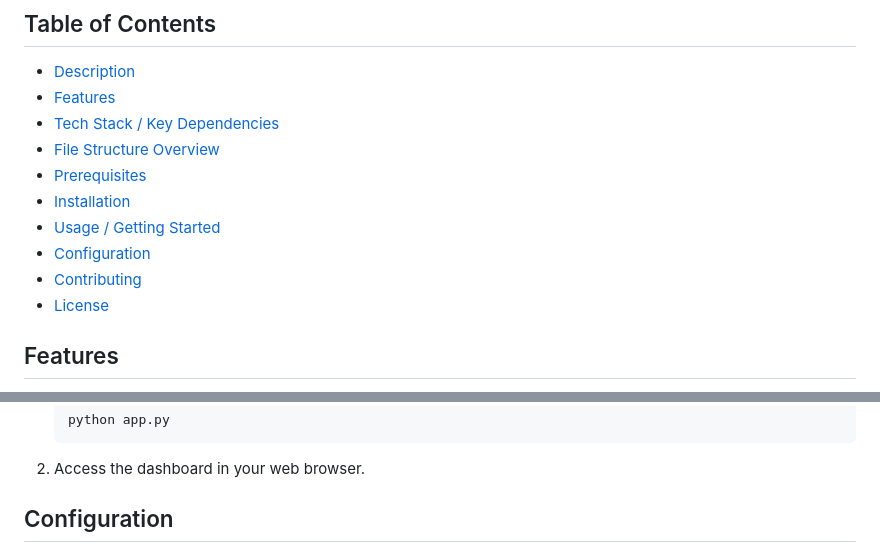
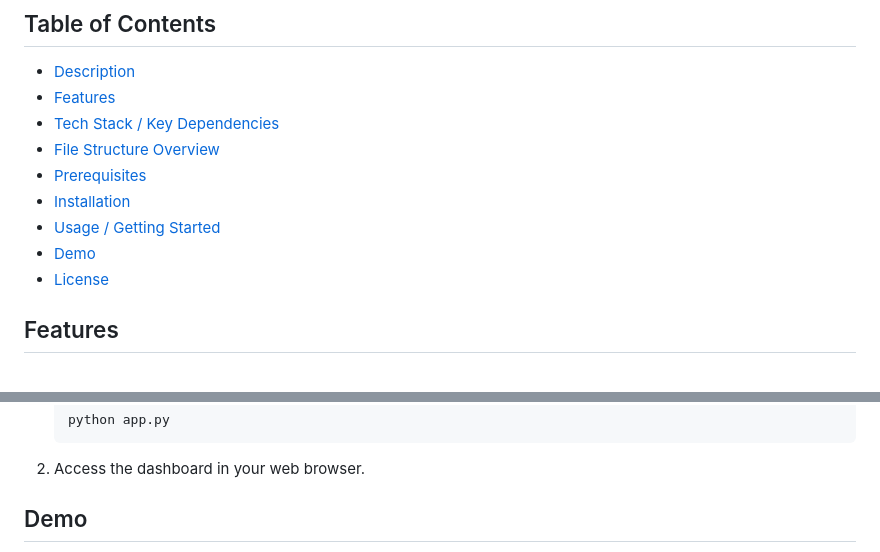
Before and after one commit to girish-indurkar/AI-based-drop-out-prediction-and-counseling-system, a Markdown page: README.md, 2 parts joined by grey strips. Rendered like a GitHub page.

```diff
--- a/README.md
+++ b/README.md
@@ -24,8 +24,7 @@ This system employs AI to identify students who are at risk of dropping out by e
 - [Prerequisites](#prerequisites)
 - [Installation](#installation)
 - [Usage / Getting Started](#usage--getting-started)
-- [Configuration](#configuration)
-- [Contributing](#contributing)
+- [Demo](#demo)
 - [License](#license)
 
 
@@ -96,5 +95,5 @@ This system employs AI to identify students who are at risk of dropping out by e
 <!-- TODO: Add details about building the project (if applicable) -->
 <!-- TODO: Add details about running tests (if applicable) -->
 
-## Configuration
+## Demo
 
```
Also changed, not shown: other parts of README.md (+4 -1 lines).
